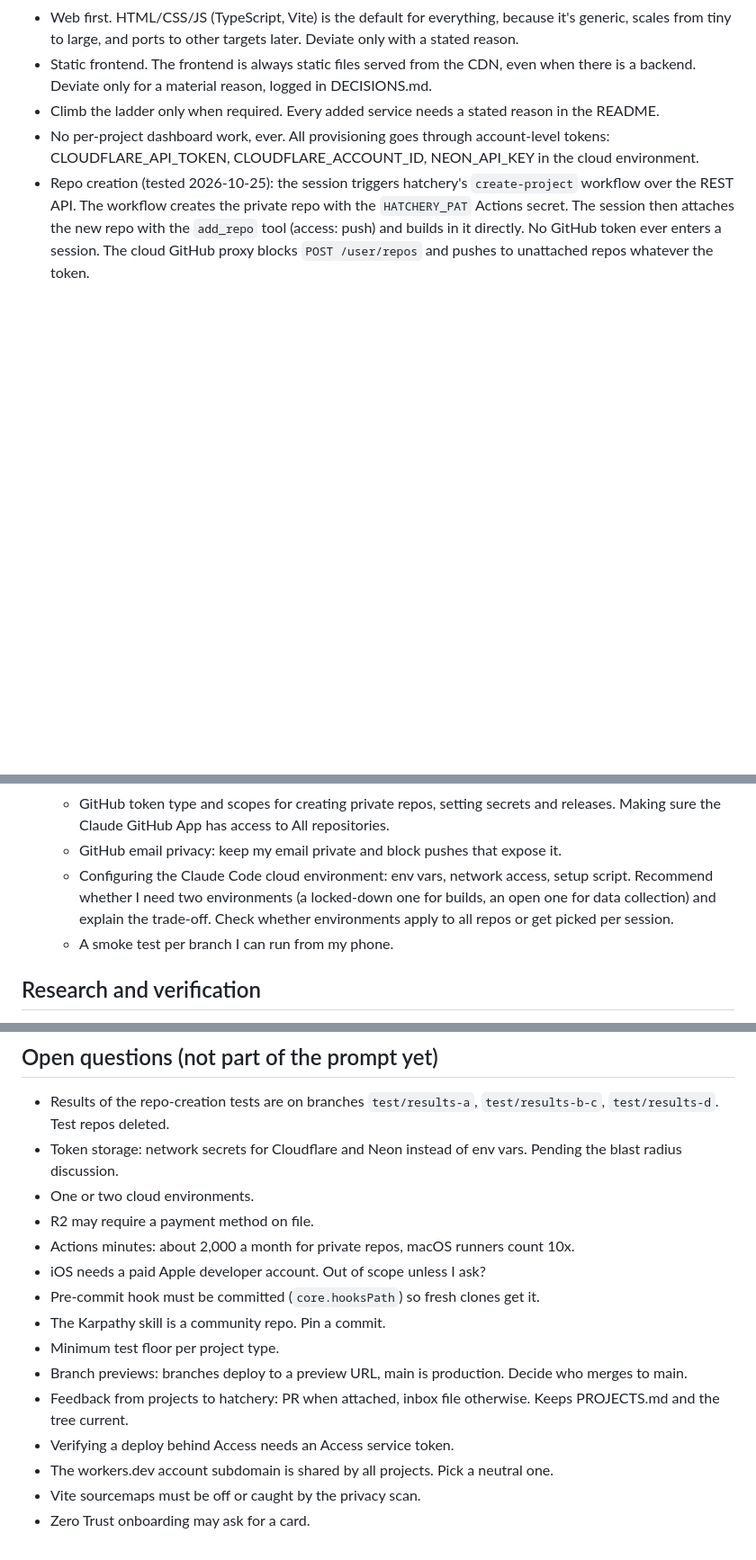
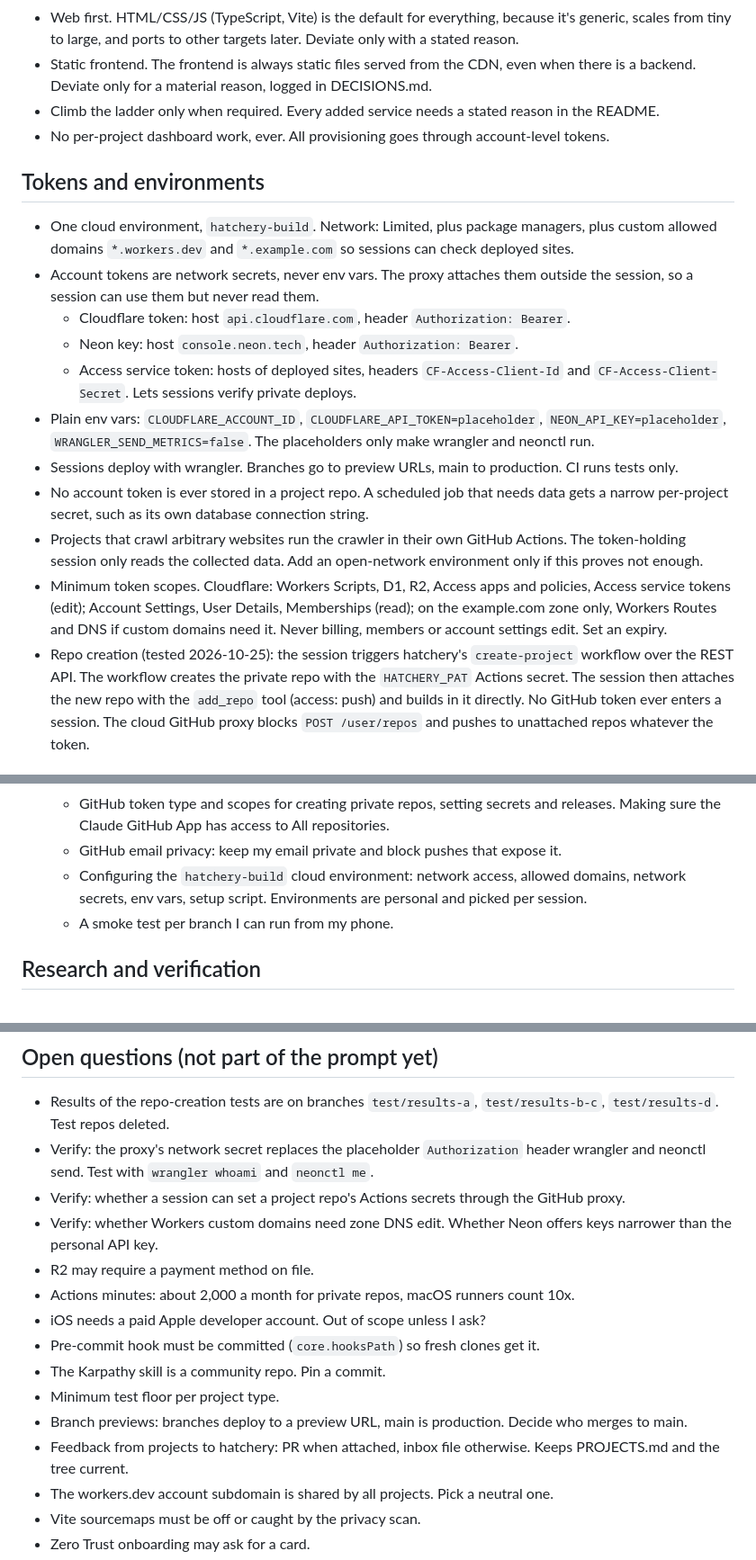
Before and after one commit to yuvalginor/hatchery, a Markdown page: PROMPT.md, 3 parts joined by grey strips. Shown at 90% size. Drawn GitHub-style; blank space fills up the shorter version.

Commit message:
Settle tokens and environments: network secrets, one build environment, session deploys
Co-Authored-By: Claude Opus 5.5 <noreply@anthropic.com>

```diff
--- a/PROMPT.md
+++ b/PROMPT.md
@@ -33,7 +33,20 @@ I build the things I want and need, and I use them from day one. I improve them
 - Web first. HTML/CSS/JS (TypeScript, Vite) is the default for everything, because it's generic, scales from tiny to large, and ports to other targets later. Deviate only with a stated reason.
 - Static frontend. The frontend is always static files served from the CDN, even when there is a backend. Deviate only for a material reason, logged in DECISIONS.md.
 - Climb the ladder only when required. Every added service needs a stated reason in the README.
-- No per-project dashboard work, ever. All provisioning goes through account-level tokens: CLOUDFLARE_API_TOKEN, CLOUDFLARE_ACCOUNT_ID, NEON_API_KEY in the cloud environment.
+- No per-project dashboard work, ever. All provisioning goes through account-level tokens.
+
+## Tokens and environments
+
+- One cloud environment, `hatchery-build`. Network: Limited, plus package managers, plus custom allowed domains `*.workers.dev` and `*.example.com` so sessions can check deployed sites.
+- Account tokens are network secrets, never env vars. The proxy attaches them outside the session, so a session can use them but never read them.
+  - Cloudflare token: host `api.cloudflare.com`, header `Authorization: Bearer`.
+  - Neon key: host `console.neon.tech`, header `Authorization: Bearer`.
+  - Access service token: hosts of deployed sites, headers `CF-Access-Client-Id` and `CF-Access-Client-Secret`. Lets sessions verify private deploys.
+- Plain env vars: `CLOUDFLARE_ACCOUNT_ID`, `CLOUDFLARE_API_TOKEN=placeholder`, `NEON_API_KEY=placeholder`, `WRANGLER_SEND_METRICS=false`. The placeholders only make wrangler and neonctl run.
+- Sessions deploy with wrangler. Branches go to preview URLs, main to production. CI runs tests only.
+- No account token is ever stored in a project repo. A scheduled job that needs data gets a narrow per-project secret, such as its own database connection string.
+- Projects that crawl arbitrary websites run the crawler in their own GitHub Actions. The token-holding session only reads the collected data. Add an open-network environment only if this proves not enough.
+- Minimum token scopes. Cloudflare: Workers Scripts, D1, R2, Access apps and policies, Access service tokens (edit); Account Settings, User Details, Memberships (read); on the example.com zone only, Workers Routes and DNS if custom domains need it. Never billing, members or account settings edit. Set an expiry.
 - Repo creation (tested 2026-10-25): the session triggers hatchery's `create-project` workflow over the REST API. The workflow creates the private repo with the `HATCHERY_PAT` Actions secret. The session then attaches the new repo with the `add_repo` tool (access: push) and builds in it directly. No GitHub token ever enters a session. The cloud GitHub proxy blocks `POST /user/repos` and pushes to unattached repos whatever the token.
 
 ## Conventions, every project
@@ -95,7 +108,7 @@ When a project fits no branch: pick the closest branch, explain the choice in DE
    - Each token with the minimum permissions needed, including DNS, custom domains, Access. Where to find the account ID.
    - GitHub token type and scopes for creating private repos, setting secrets and releases. Making sure the Claude GitHub App has access to All repositories.
    - GitHub email privacy: keep my email private and block pushes that expose it.
-   - Configuring the Claude Code cloud environment: env vars, network access, setup script. Recommend whether I need two environments (a locked-down one for builds, an open one for data collection) and explain the trade-off. Check whether environments apply to all repos or get picked per session.
+   - Configuring the `hatchery-build` cloud environment: network access, allowed domains, network secrets, env vars, setup script. Environments are personal and picked per session.
    - A smoke test per branch I can run from my phone.
 
 ## Research and verification
@@ -113,8 +126,9 @@ When done, give me a short summary and point me to SETUP.md.
 ## Open questions (not part of the prompt yet)
 
 - Results of the repo-creation tests are on branches `test/results-a`, `test/results-b-c`, `test/results-d`. Test repos deleted.
-- Token storage: network secrets for Cloudflare and Neon instead of env vars. Pending the blast radius discussion.
-- One or two cloud environments.
+- Verify: the proxy's network secret replaces the placeholder `Authorization` header wrangler and neonctl send. Test with `wrangler whoami` and `neonctl me`.
+- Verify: whether a session can set a project repo's Actions secrets through the GitHub proxy.
+- Verify: whether Workers custom domains need zone DNS edit. Whether Neon offers keys narrower than the personal API key.
 - R2 may require a payment method on file.
 - Actions minutes: about 2,000 a month for private repos, macOS runners count 10x.
 - iOS needs a paid Apple developer account. Out of scope unless I ask?
@@ -123,7 +137,6 @@ When done, give me a short summary and point me to SETUP.md.
 - Minimum test floor per project type.
 - Branch previews: branches deploy to a preview URL, main is production. Decide who merges to main.
 - Feedback from projects to hatchery: PR when attached, inbox file otherwise. Keeps PROJECTS.md and the tree current.
-- Verifying a deploy behind Access needs an Access service token.
 - The workers.dev account subdomain is shared by all projects. Pick a neutral one.
 - Vite sourcemaps must be off or caught by the privacy scan.
 - Zero Trust onboarding may ask for a card.
```
